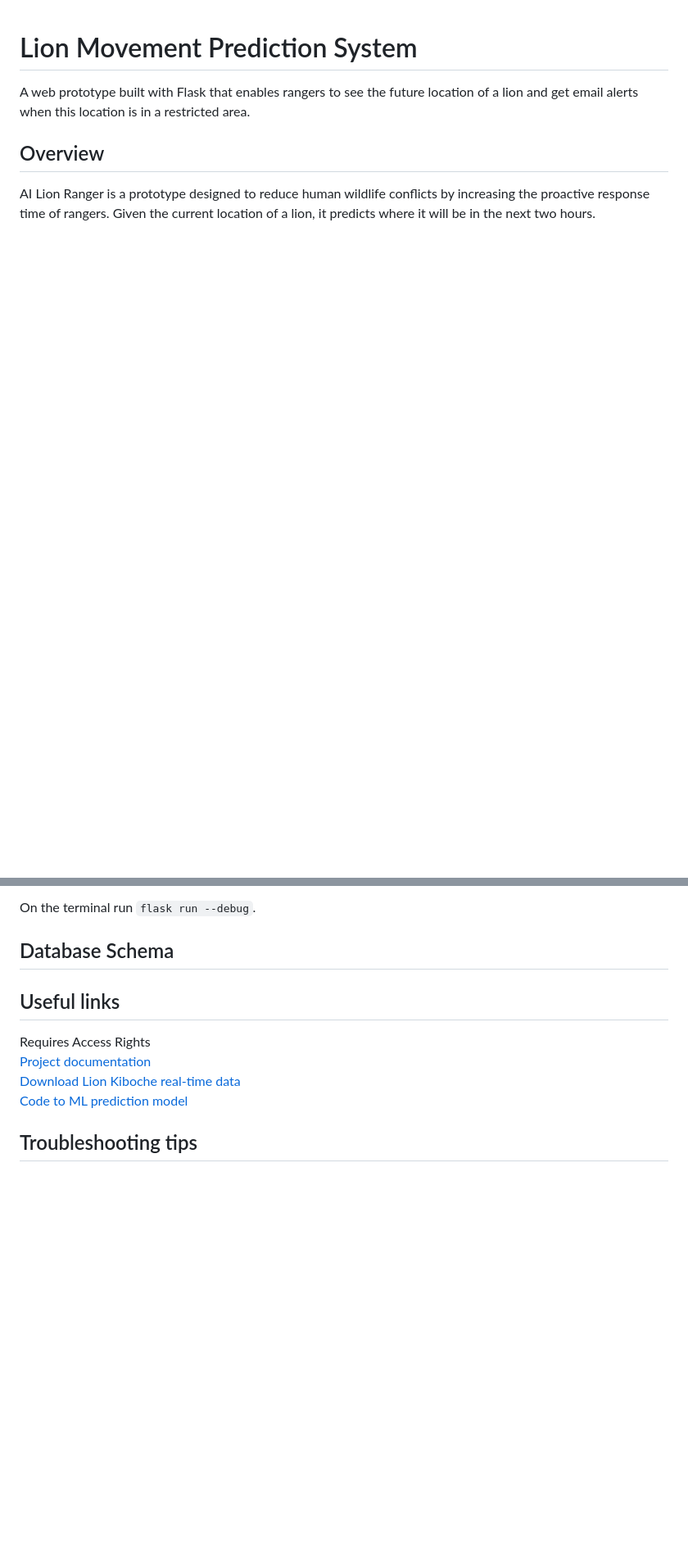
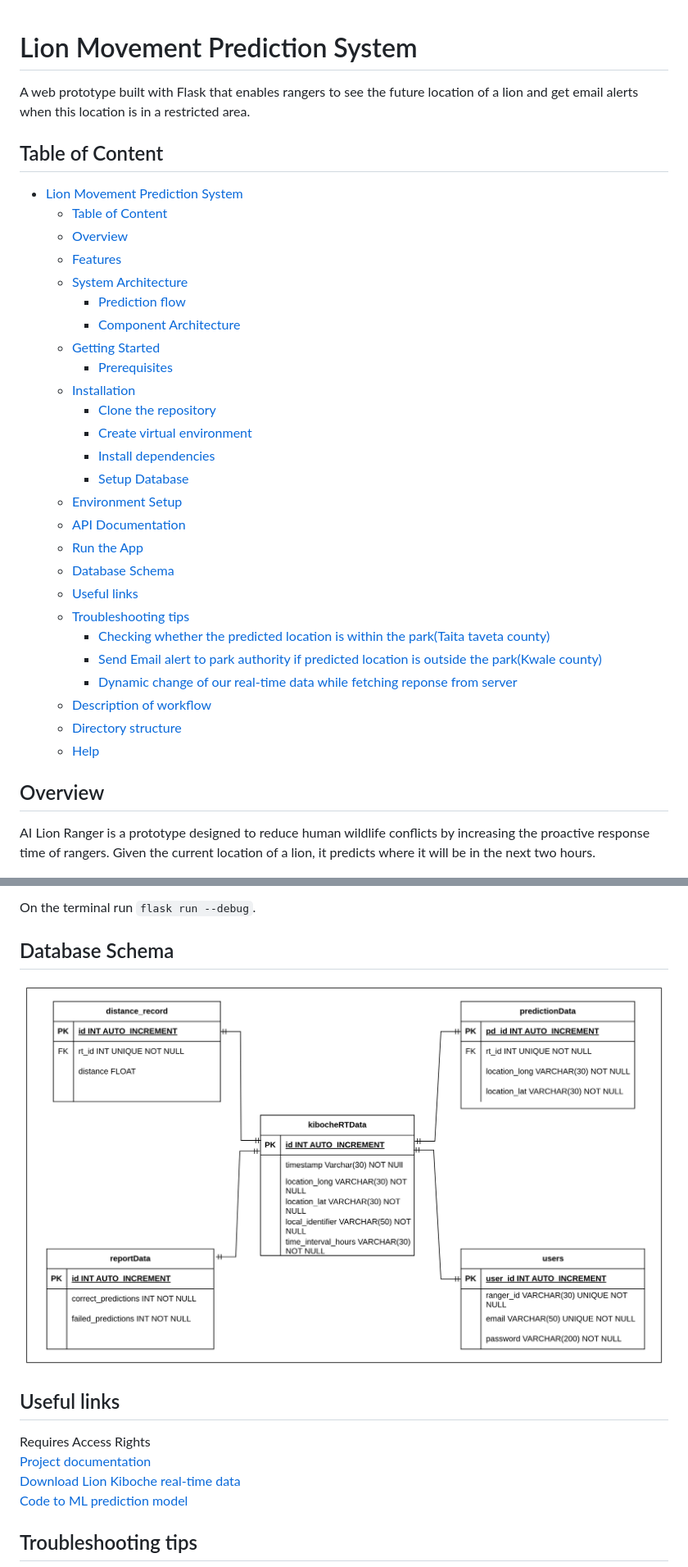
Before and after one commit to Samboja651/AI_WILDLIFE_RANGER, a Markdown page: README.md, 2 parts joined by grey strips. Shown: that part at 82% size. Drawn GitHub-style; pictures changed too: static/images/dbschema.png (added); blank space fills up the shorter version.

Commit message:
upgrade system documentation

```diff
--- a/README.md
+++ b/README.md
@@ -1,6 +1,35 @@
 # Lion Movement Prediction System
 
 A web prototype built with Flask that enables rangers to see the future location of a lion and get email alerts when this location is in a restricted area.
+
+## Table of Content
+
+- [Lion Movement Prediction System](#lion-movement-prediction-system)
+  - [Table of Content](#table-of-content)
+  - [Overview](#overview)
+  - [Features](#features)
+  - [System Architecture](#system-architecture)
+    - [Prediction flow](#prediction-flow)
+    - [Component Architecture](#component-architecture)
+  - [Getting Started](#getting-started)
+    - [Prerequisites](#prerequisites)
+  - [Installation](#installation)
+    - [Clone the repository](#clone-the-repository)
+    - [Create virtual environment](#create-virtual-environment)
+    - [Install dependencies](#install-dependencies)
+    - [Setup Database](#setup-database)
+  - [Environment Setup](#environment-setup)
+  - [API Documentation](#api-documentation)
+  - [Run the App](#run-the-app)
+  - [Database Schema](#database-schema)
+  - [Useful links](#useful-links)
+  - [Troubleshooting tips](#troubleshooting-tips)
+    - [Checking whether the predicted location is within the park(Taita taveta county)](#checking-whether-the-predicted-location-is-within-the-parktaita-taveta-county)
+    - [Send Email alert to park authority if predicted location is outside the park(Kwale county)](#send-email-alert-to-park-authority-if-predicted-location-is-outside-the-parkkwale-county)
+    - [Dynamic change of our real-time data while fetching reponse from server](#dynamic-change-of-our-real-time-data-while-fetching-reponse-from-server)
+  - [Description of workflow](#description-of-workflow)
+  - [Directory structure](#directory-structure)
+  - [Help](#help)
 
 ## Overview
 
@@ -128,6 +157,8 @@ On the terminal run `flask run --debug`.
 
 ## Database Schema
 
+![alt text](static/images/dbschema.png)
+
 ## Useful links
 
 Requires Access Rights\
```
Also changed, not shown: other parts of README.md (+1 -1 lines).
